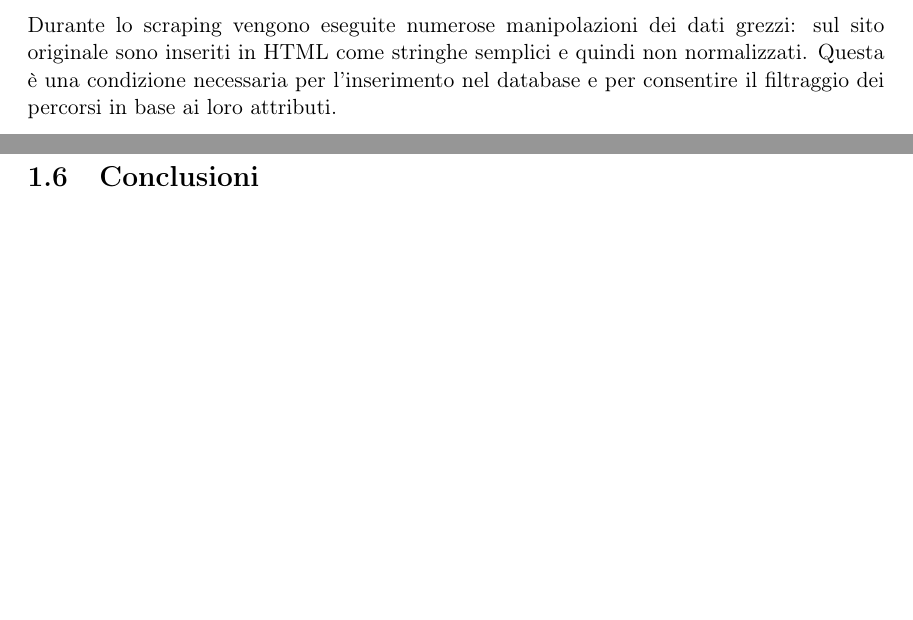
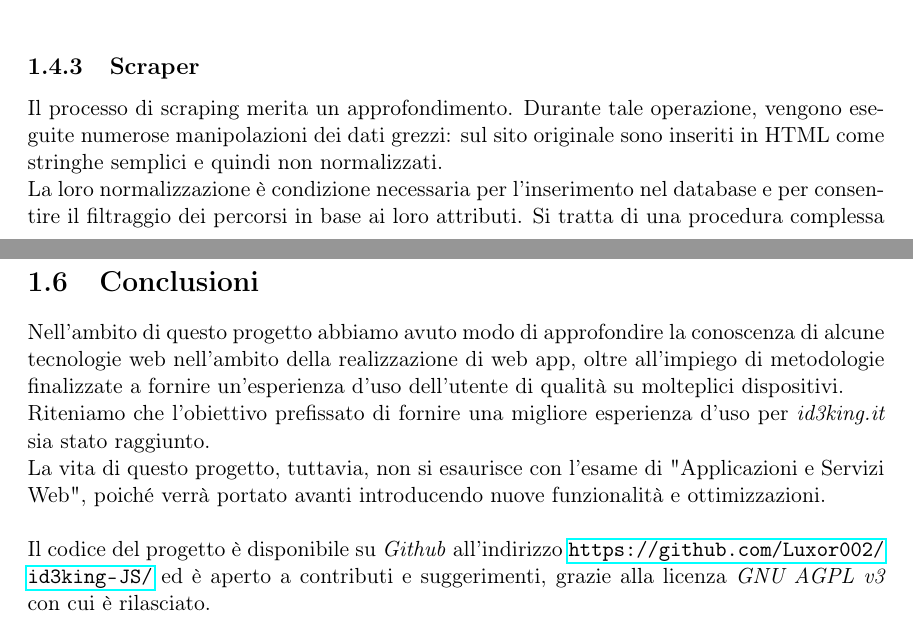
Before and after one commit to Luxor001/id3king, a LaTeX document (report/report.tex): two parts of pages 6 and 14 of 14 before the commit and two parts of pages 8 and 14 of 14 after it, joined at a grey line, cut at the place of the change, the shorter picture padded with empty space. Compiled offline with pdfLaTeX.

Commit message:
Aggiunte al report e correzioni minori.

```diff
--- a/report/report.tex
+++ b/report/report.tex
@@ -91,7 +92,5 @@ Un controller si occupa di interfacciarsi con i client, fungendo da mediatore co
 	\item \textit{dbHandler}, che si occupa della comunicazione con il database e fornisce interfacce ad alto livello per eseguire operazioni complesse;
 	\item \textit{scraper}, che scansiona il sito \textit{id3king.it} alla ricerca di nuove informazioni da normalizzare ed aggiungere al database.
 \end{itemize}
-Durante lo scraping vengono eseguite numerose manipolazioni dei dati grezzi: sul sito originale sono inseriti in HTML come stringhe semplici e quindi non normalizzati.
-Questa è una condizione necessaria per l'inserimento nel database e per consentire il filtraggio dei percorsi in base ai loro attributi.
 \subsection{Diagrammi delle classi e di sequenza}
 Nel diagramma delle classi (figura \ref{class_diagram_backend}) è rappresentata la struttura del back-end.
@@ -126,3 +125,8 @@ Concludono lo schema le tabelle \textit{Difficolta} e \textit{Periodo}, necessar
 	\includegraphics[scale=0.45]{DB_schema}
 	\caption{Schema relazionale del database \label{db_schema}}
 \end{figure}
+\subsection{Scraper}
+Il processo di scraping merita un approfondimento.
+Durante tale operazione, vengono eseguite numerose manipolazioni dei dati grezzi: sul sito originale sono inseriti in HTML come stringhe semplici e quindi non normalizzati.
+\\La loro normalizzazione è condizione necessaria per l'inserimento nel database e per consentire il filtraggio dei percorsi in base ai loro attributi.
+Si tratta di una procedura complessa e quasi completamente automatizzata.
@@ -128,0 +138 @@ Concludono lo schema le tabelle \textit{Difficolta} e \textit{Periodo}, necessar
+\subsection{Gestione errori}
@@ -189,7 +204,10 @@ Di seguito viene mostrato il diagramma delle classi (e delle relative dipendenze
 \pagebreak
 
 \section{Conclusioni}
-
+Nell'ambito di questo progetto abbiamo avuto modo di approfondire la conoscenza di alcune tecnologie web nell'ambito della realizzazione di web app, oltre all'impiego di metodologie finalizzate a fornire un'esperienza d'uso dell'utente di qualità su molteplici dispositivi.
+\\Riteniamo che l'obiettivo prefissato di fornire una migliore esperienza d'uso per \textit{id3king.it} sia stato raggiunto.
+\\La vita di questo progetto, tuttavia, non si esaurisce con l'esame di "Applicazioni e Servizi Web", poiché verrà portato avanti introducendo nuove funzionalità e ottimizzazioni.
+\\\\Il codice del progetto è disponibile su \textit{Github} all'indirizzo \url{https://github.com/Luxor002/id3king-JS/} ed è aperto a contributi e suggerimenti, grazie alla licenza \textit{GNU AGPL v3} con cui è rilasciato.
 
 \end{document}
 \endinput
```
Also changed, not shown: report/report.tex (17 more changed lines).
